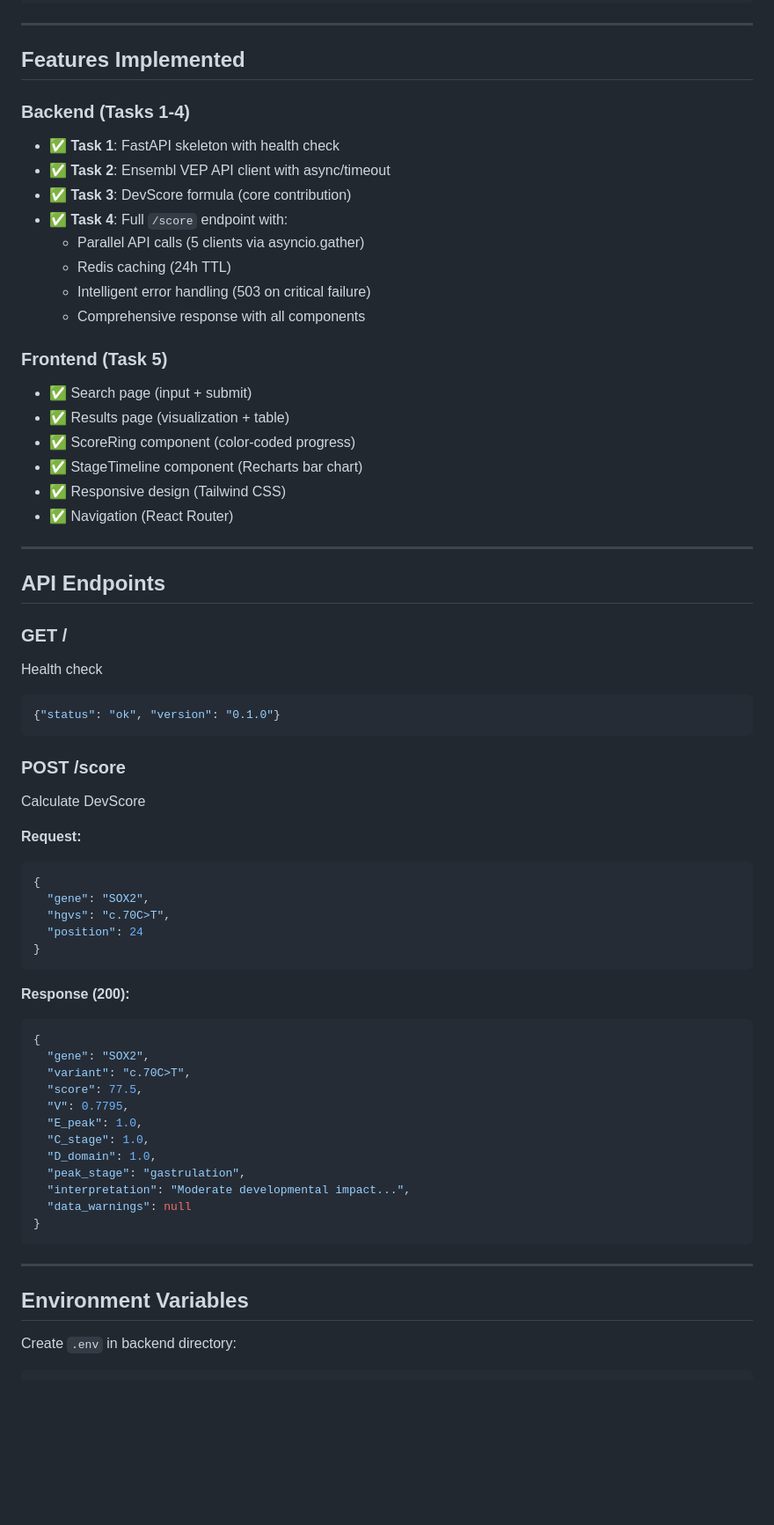
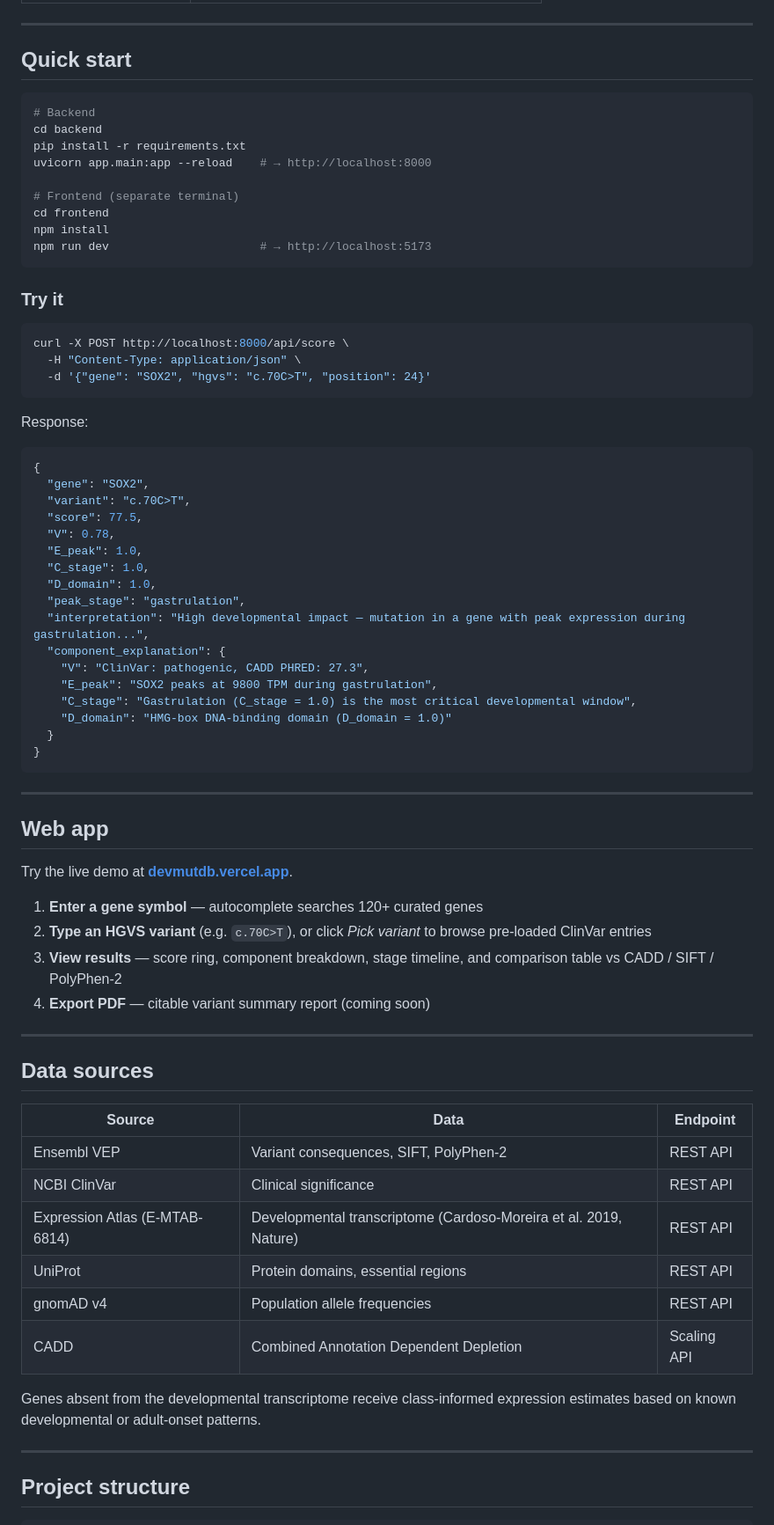
Before and after one commit to Ghrieb/DevMutDB, a Markdown page: README.md, the part around one of its changes. Shown at 88% size. Rendered like a GitHub page; blank space fills up the shorter version.

````diff
--- a/README.md
+++ b/README.md
@@ -91,68 +66,78 @@ DevMutDB/
 
 ---
 
-## Features Implemented
+## Quick start
 
-### Backend (Tasks 1-4)
-- ✅ **Task 1**: FastAPI skeleton with health check
-- ✅ **Task 2**: Ensembl VEP API client with async/timeout
-- ✅ **Task 3**: DevScore formula (core contribution)
-- ✅ **Task 4**: Full `/score` endpoint with:
-  - Parallel API calls (5 clients via asyncio.gather)
-  - Redis caching (24h TTL)
-  - Intelligent error handling (503 on critical failure)
-  - Comprehensive response with all components
+```bash
+# Backend
+cd backend
+pip install -r requirements.txt
+uvicorn app.main:app --reload    # → http://localhost:8000
 
-### Frontend (Task 5)
-- ✅ Search page (input + submit)
-- ✅ Results page (visualization + table)
-- ✅ ScoreRing component (color-coded progress)
-- ✅ StageTimeline component (Recharts bar chart)
-- ✅ Responsive design (Tailwind CSS)
-- ✅ Navigation (React Router)
-
----
-
-## API Endpoints
-
-### GET /
-Health check
-```json
-{"status": "ok", "version": "0.1.0"}
+# Frontend (separate terminal)
+cd frontend
+npm install
+npm run dev                      # → http://localhost:5173
 ```
 
-### POST /score
-Calculate DevScore
+### Try it
 
-**Request:**
-```json
-{
-  "gene": "SOX2",
-  "hgvs": "c.70C>T",
-  "position": 24
-}
+```bash
+curl -X POST http://localhost:8000/api/score \
+  -H "Content-Type: application/json" \
+  -d '{"gene": "SOX2", "hgvs": "c.70C>T", "position": 24}'
 ```
 
-**Response (200):**
+Response:
+
 ```json
 {
   "gene": "SOX2",
   "variant": "c.70C>T",
   "score": 77.5,
-  "V": 0.7795,
+  "V": 0.78,
   "E_peak": 1.0,
   "C_stage": 1.0,
   "D_domain": 1.0,
   "peak_stage": "gastrulation",
-  "interpretation": "Moderate developmental impact...",
-  "data_warnings": null
+  "interpretation": "High developmental impact — mutation in a gene with peak expression during gastrulation...",
+  "component_explanation": {
+    "V": "ClinVar: pathogenic, CADD PHRED: 27.3",
+    "E_peak": "SOX2 peaks at 9800 TPM during gastrulation",
+    "C_stage": "Gastrulation (C_stage = 1.0) is the most critical developmental window",
+    "D_domain": "HMG-box DNA-binding domain (D_domain = 1.0)"
+  }
 }
 ```
 
 ---
 
-## Environment Variables
+## Web app
 
-Create `.env` in backend directory:
+Try the live demo at **[devmutdb.vercel.app](https://devmutdb.vercel.app)**.
+
+1. **Enter a gene symbol** — autocomplete searches 120+ curated genes
+2. **Type an HGVS variant** (e.g. `c.70C>T`), or click *Pick variant* to browse pre-loaded ClinVar entries
+3. **View results** — score ring, component breakdown, stage timeline, and comparison table vs CADD / SIFT / PolyPhen-2
+4. **Export PDF** — citable variant summary report (coming soon)
+
+---
+
+## Data sources
+
+| Source | Data | Endpoint |
+|--------|------|----------|
+| Ensembl VEP | Variant consequences, SIFT, PolyPhen-2 | REST API |
+| NCBI ClinVar | Clinical significance | REST API |
+| Expression Atlas (E-MTAB-6814) | Developmental transcriptome (Cardoso-Moreira et al. 2019, Nature) | REST API |
+| UniProt | Protein domains, essential regions | REST API |
+| gnomAD v4 | Population allele frequencies | REST API |
+| CADD | Combined Annotation Dependent Depletion | Scaling API |
+
+Genes absent from the developmental transcriptome receive class-informed expression estimates based on known developmental or adult-onset patterns.
+
+---
+
+## Project structure
 
 ```
````
Also changed, not shown: other parts of README.md (+74 -226 lines).
